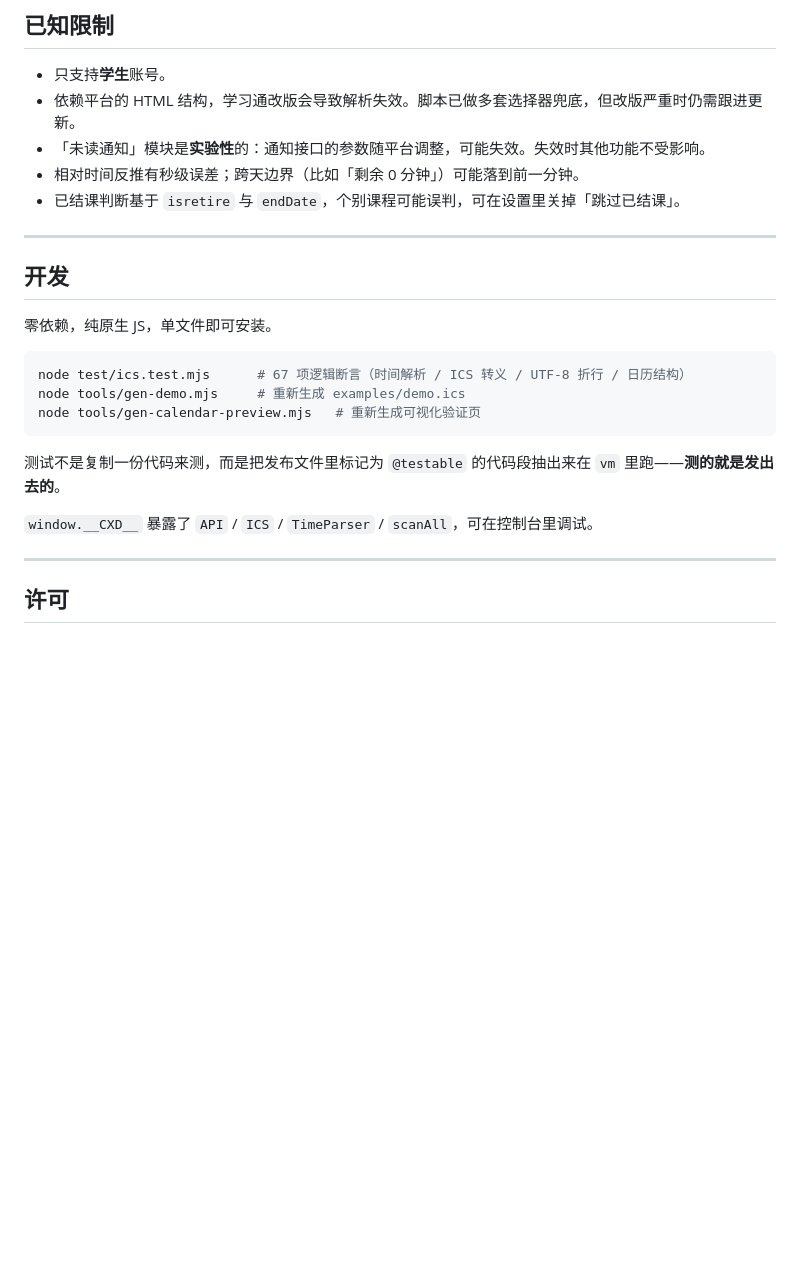
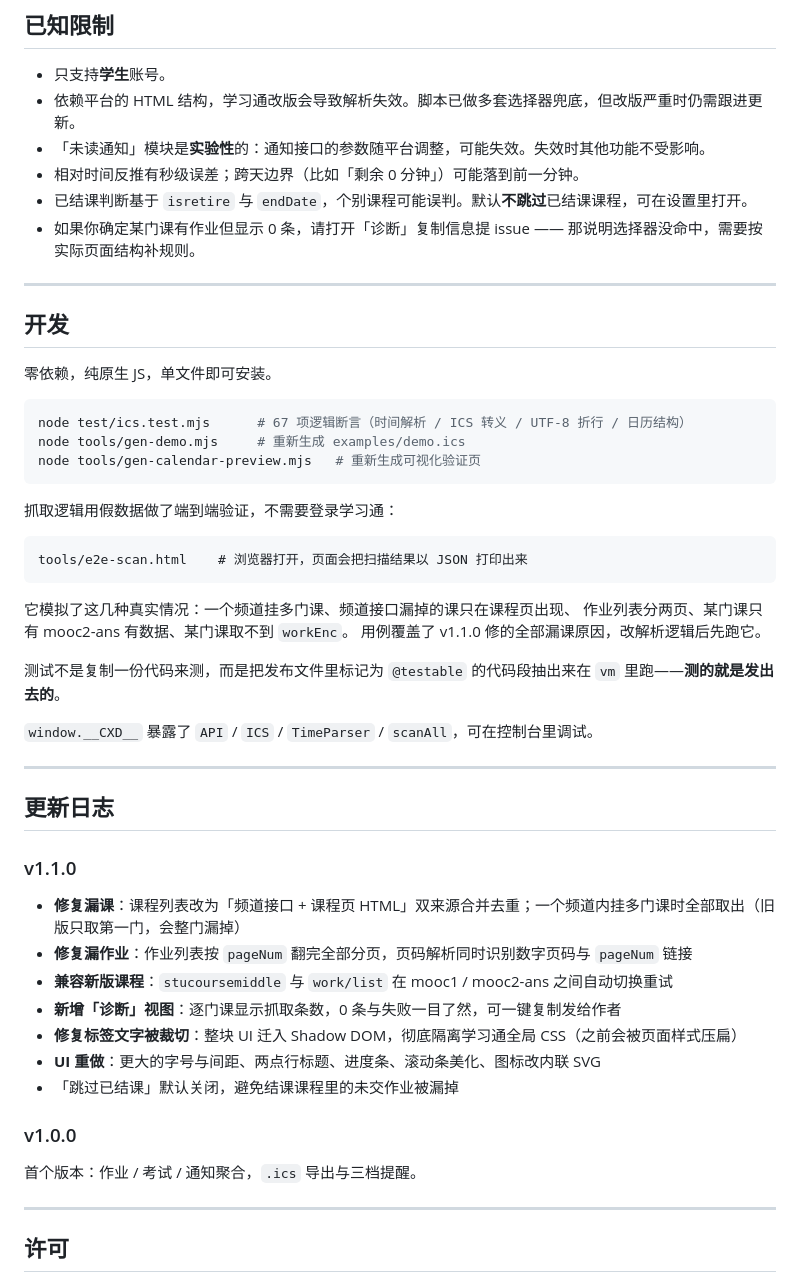
Before and after one commit to hjlhjl6667/chaoxing-deadline, a Markdown page: README.md, the part around one of its changes. Drawn GitHub-style; blank space fills up the shorter version.

````diff
--- a/README.md
+++ b/README.md
@@ -169,7 +181,8 @@ POST notice.chaoxing.com/pc/notice/getNoticeList          → 未读通知
 - 依赖平台的 HTML 结构，学习通改版会导致解析失效。脚本已做多套选择器兜底，但改版严重时仍需跟进更新。
 - 「未读通知」模块是**实验性**的：通知接口的参数随平台调整，可能失效。失效时其他功能不受影响。
 - 相对时间反推有秒级误差；跨天边界（比如「剩余 0 分钟」）可能落到前一分钟。
-- 已结课判断基于 `isretire` 与 `endDate`，个别课程可能误判，可在设置里关掉「跳过已结课」。
+- 已结课判断基于 `isretire` 与 `endDate`，个别课程可能误判。默认**不跳过**已结课课程，可在设置里打开。
+- 如果你确定某门课有作业但显示 0 条，请打开「诊断」复制信息提 issue —— 那说明选择器没命中，需要按实际页面结构补规则。
 
 ---
 
@@ -183,9 +196,37 @@ node tools/gen-demo.mjs     # 重新生成 examples/demo.ics
 node tools/gen-calendar-preview.mjs   # 重新生成可视化验证页
 ```
 
+抓取逻辑用假数据做了端到端验证，不需要登录学习通：
+
+```
+tools/e2e-scan.html    # 浏览器打开，页面会把扫描结果以 JSON 打印出来
+```
+
+它模拟了这几种真实情况：一个频道挂多门课、频道接口漏掉的课只在课程页出现、
+作业列表分两页、某门课只有 mooc2-ans 有数据、某门课取不到 `workEnc`。
+用例覆盖了 v1.1.0 修的全部漏课原因，改解析逻辑后先跑它。
+
 测试不是复制一份代码来测，而是把发布文件里标记为 `@testable` 的代码段抽出来在 `vm` 里跑——**测的就是发出去的**。
 
 `window.__CXD__` 暴露了 `API` / `ICS` / `TimeParser` / `scanAll`，可在控制台里调试。
+
+---
+
+## 更新日志
+
+### v1.1.0
+
+- **修复漏课**：课程列表改为「频道接口 + 课程页 HTML」双来源合并去重；一个频道内挂多门课时全部取出（旧版只取第一门，会整门漏掉）
+- **修复漏作业**：作业列表按 `pageNum` 翻完全部分页，页码解析同时识别数字页码与 `pageNum` 链接
+- **兼容新版课程**：`stucoursemiddle` 与 `work/list` 在 mooc1 / mooc2-ans 之间自动切换重试
+- **新增「诊断」视图**：逐门课显示抓取条数，0 条与失败一目了然，可一键复制发给作者
+- **修复标签文字被裁切**：整块 UI 迁入 Shadow DOM，彻底隔离学习通全局 CSS（之前会被页面样式压扁）
+- **UI 重做**：更大的字号与间距、两点行标题、进度条、滚动条美化、图标改内联 SVG
+- 「跳过已结课」默认关闭，避免结课课程里的未交作业被漏掉
+
+### v1.0.0
+
+首个版本：作业 / 考试 / 通知聚合，`.ics` 导出与三档提醒。
 
 ---
 
````
Also changed, not shown: other parts of README.md (+21 -9 lines), docs/API.md (+56 -1 lines), assets/diag.png (added), assets/preview.png, 3 other files.
